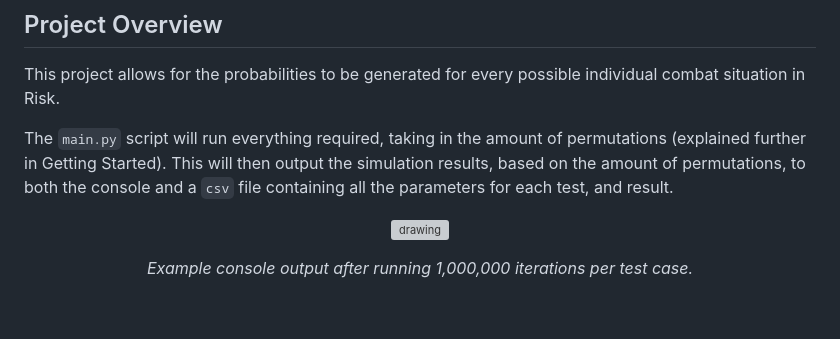
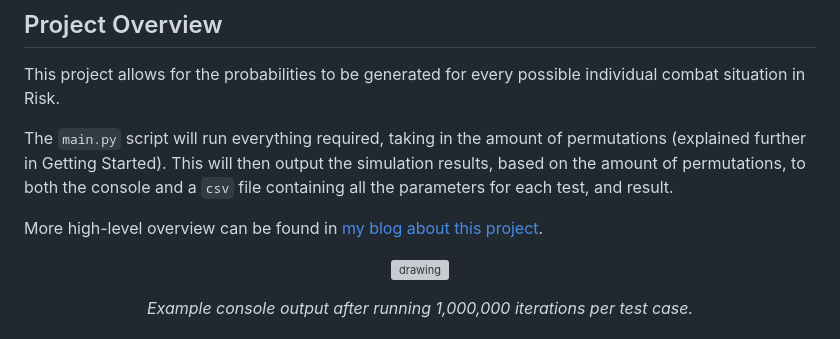
Before and after one commit to bill-kilby/risk-combat-calculator, a Markdown page: README.md, the part around the change. Rendered like a GitHub page; blank space fills up the shorter version; grey boxes are pictures that could not be loaded.

```diff
--- a/README.md
+++ b/README.md
@@ -7,6 +7,8 @@ This project allows for the probabilities to be generated for every possible ind
 
 The `main.py` script will run everything required, taking in the amount of permutations (explained further in Getting Started).
 This will then output the simulation results, based on the amount of permutations, to both the console and a `csv` file containing all the parameters for each test, and result.
+
+More high-level overview can be found in [my blog about this project](https://billkilby.dev/blogs/risk_combat_calculator).
 
 <p align="center">
   <img src="https://github.com/user-attachments/assets/9a816f6f-f8d3-452e-84f9-5e2fd1ecc58d" alt="drawing" width="50%"/>
```
